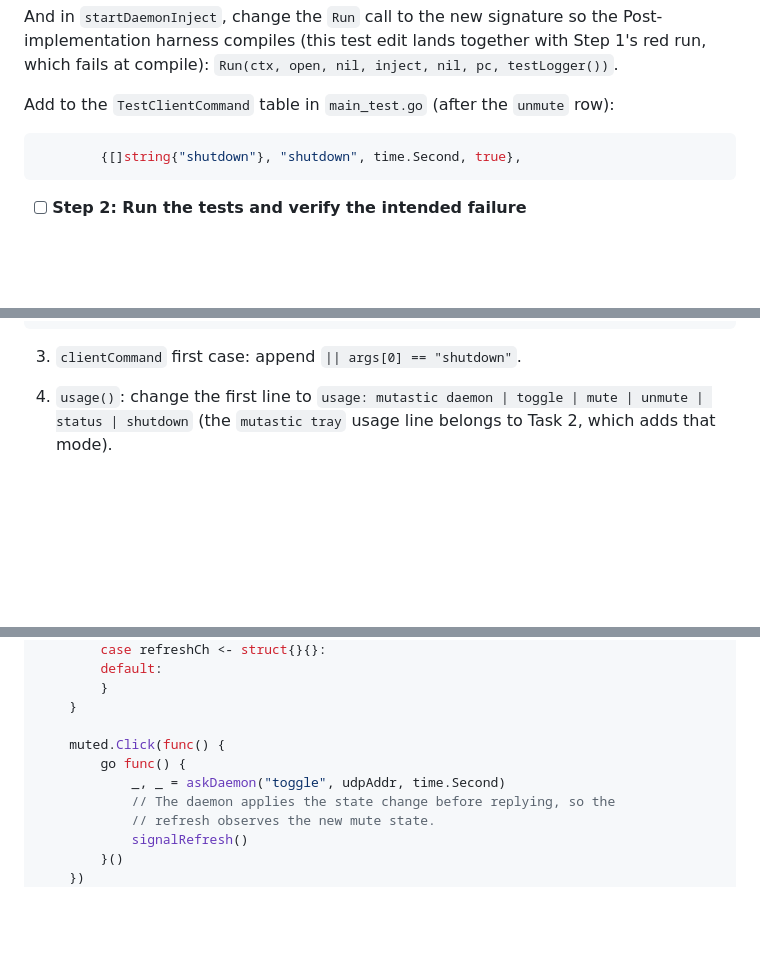
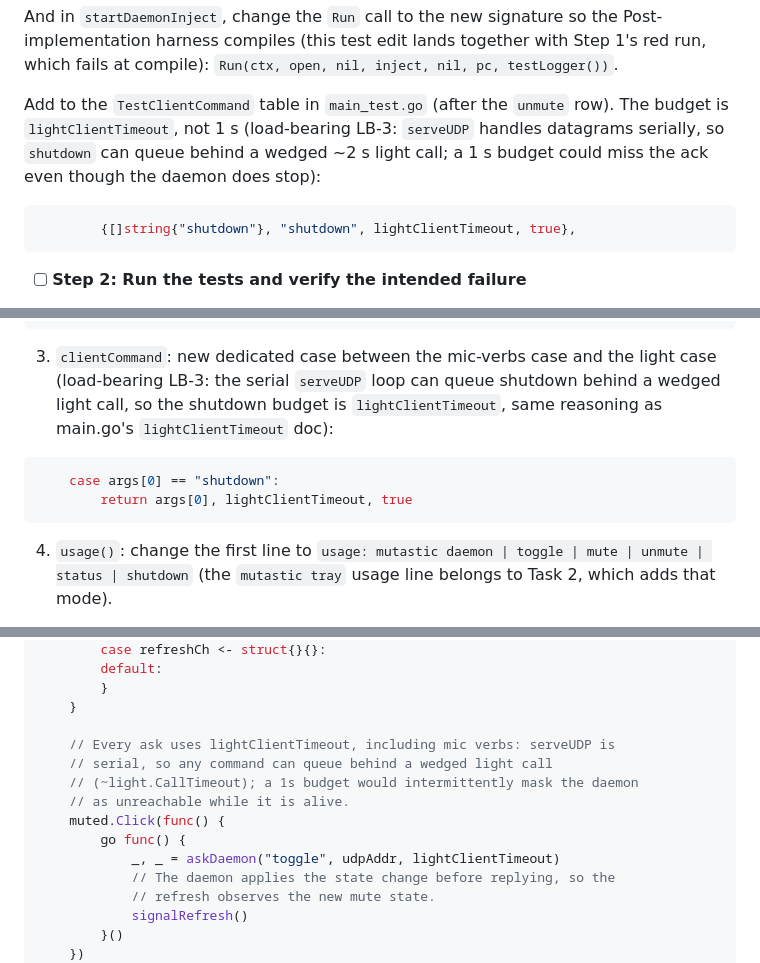
Before and after one commit to danshapiro/mutastic, a Markdown page: docs/plans/2026-08-14-tray-icon.md, 3 parts joined by grey strips. Rendered like a GitHub page; blank space fills up the shorter version.

````diff
--- a/docs/plans/2026-08-14-tray-icon.md
+++ b/docs/plans/2026-08-14-tray-icon.md
@@ -123,10 +123,10 @@ func TestShutdownOverUDPStopsDaemon(t *testing.T) {
 
 And in `startDaemonInject`, change the `Run` call to the new signature so the Post-implementation harness compiles (this test edit lands together with Step 1's red run, which fails at compile): `Run(ctx, open, nil, inject, nil, pc, testLogger())`.
 
-Add to the `TestClientCommand` table in `main_test.go` (after the `unmute` row):
+Add to the `TestClientCommand` table in `main_test.go` (after the `unmute` row). The budget is `lightClientTimeout`, not 1 s (load-bearing LB-3: `serveUDP` handles datagrams serially, so `shutdown` can queue behind a wedged ~2 s light call; a 1 s budget could miss the ack even though the daemon does stop):
 
 ```go
-		{[]string{"shutdown"}, "shutdown", time.Second, true},
+		{[]string{"shutdown"}, "shutdown", lightClientTimeout, true},
 ```
 
 - [ ] **Step 2: Run the tests and verify the intended failure**
@@ -219,7 +219,12 @@ In `main.go`:
 	return 0
 ```
 
-3. `clientCommand` first case: append `|| args[0] == "shutdown"`.
+3. `clientCommand`: new dedicated case between the mic-verbs case and the light case (load-bearing LB-3: the serial `serveUDP` loop can queue shutdown behind a wedged light call, so the shutdown budget is `lightClientTimeout`, same reasoning as main.go's `lightClientTimeout` doc):
+
+```go
+	case args[0] == "shutdown":
+		return args[0], lightClientTimeout, true
+```
 
 4. `usage()`: change the first line to `usage: mutastic daemon | toggle | mute | unmute | status | shutdown` (the `mutastic tray` usage line belongs to Task 2, which adds that mode).
 
@@ -562,9 +599,13 @@ func trayOnReady() {
 		}
 	}
 
+	// Every ask uses lightClientTimeout, including mic verbs: serveUDP is
+	// serial, so any command can queue behind a wedged light call
+	// (~light.CallTimeout); a 1s budget would intermittently mask the daemon
+	// as unreachable while it is alive.
 	muted.Click(func() {
 		go func() {
-			_, _ = askDaemon("toggle", udpAddr, time.Second)
+			_, _ = askDaemon("toggle", udpAddr, lightClientTimeout)
 			// The daemon applies the state change before replying, so the
 			// refresh observes the new mute state.
 			signalRefresh()
````
Also changed, not shown: other parts of docs/plans/2026-08-14-tray-icon.md (+63 -18 lines).
